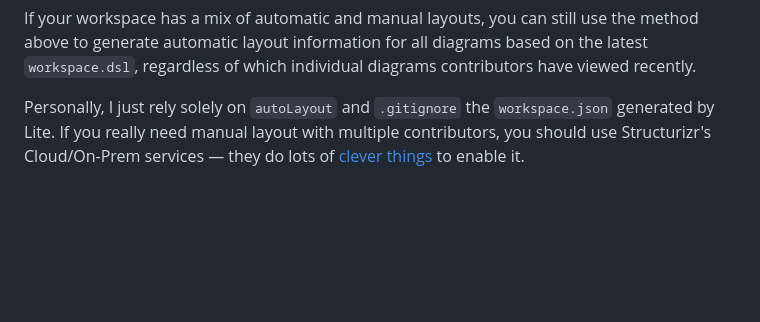
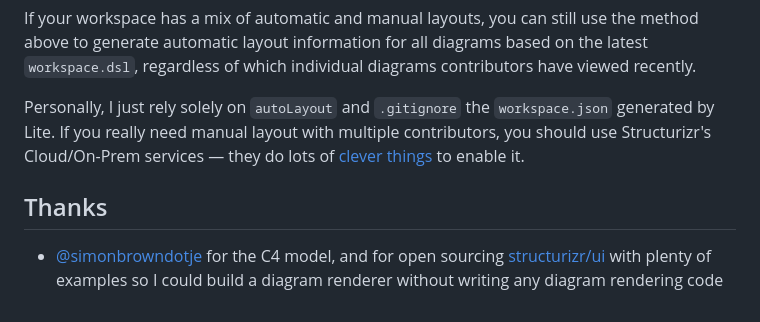
Before and after one commit to bensmithett/structurizr-mini, a Markdown page: README.md, the part around the change. Drawn GitHub-style; blank space fills up the shorter version.

```diff
--- a/README.md
+++ b/README.md
@@ -77,3 +77,7 @@ You may wish to commit this file to version control. It's a `workspace.json` com
 If your workspace has a mix of automatic and manual layouts, you can still use the method above to generate automatic layout information for all diagrams based on the latest `workspace.dsl`, regardless of which individual diagrams contributors have viewed recently.
 
 Personally, I just rely solely on `autoLayout` and `.gitignore` the `workspace.json` generated by Lite. If you really need manual layout with multiple contributors, you should use Structurizr's Cloud/On-Prem services — they do lots of [clever](https://docs.structurizr.com/cloud/workspace-locking) [things](https://docs.structurizr.com/cli/push) to enable it.
+
+## Thanks
+
+- [@simonbrowndotje](https://github.com/simonbrowndotje) for the C4 model, and for open sourcing [structurizr/ui](https://github.com/structurizr/ui) with plenty of examples so I could build a diagram renderer without writing any diagram rendering code
```
